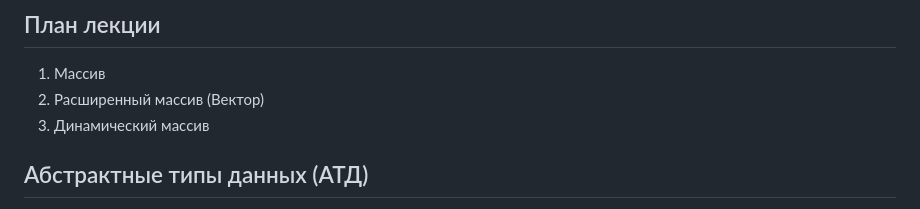
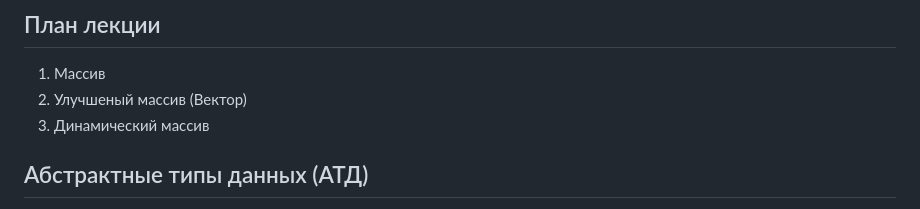
Before and after one commit to askras/bmstu_algorithms, a Markdown page: lectures/lecture_06/lecture_06.md, the part around the change. GitHub-like rendering.

Commit message:
Исправлена лекция 6

```diff
--- a/lectures/lecture_06/lecture_06.md
+++ b/lectures/lecture_06/lecture_06.md
@@ -33,7 +33,7 @@ import doctest
 <!-- #region editable=true slideshow={"slide_type": "slide"} -->
 ## План лекции
 1. Массив
-2. Расширенный массив (Вектор)
+2. Улучшеный массив (Вектор)
 3. Динамический массив
 <!-- #endregion -->
 
```
